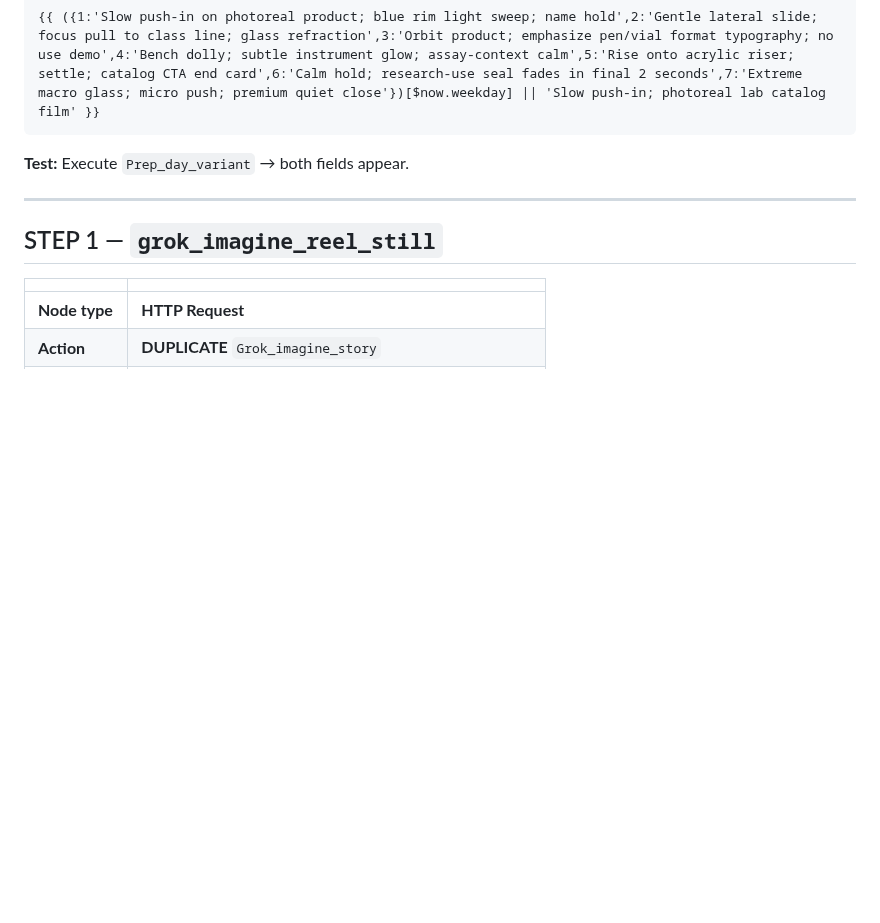
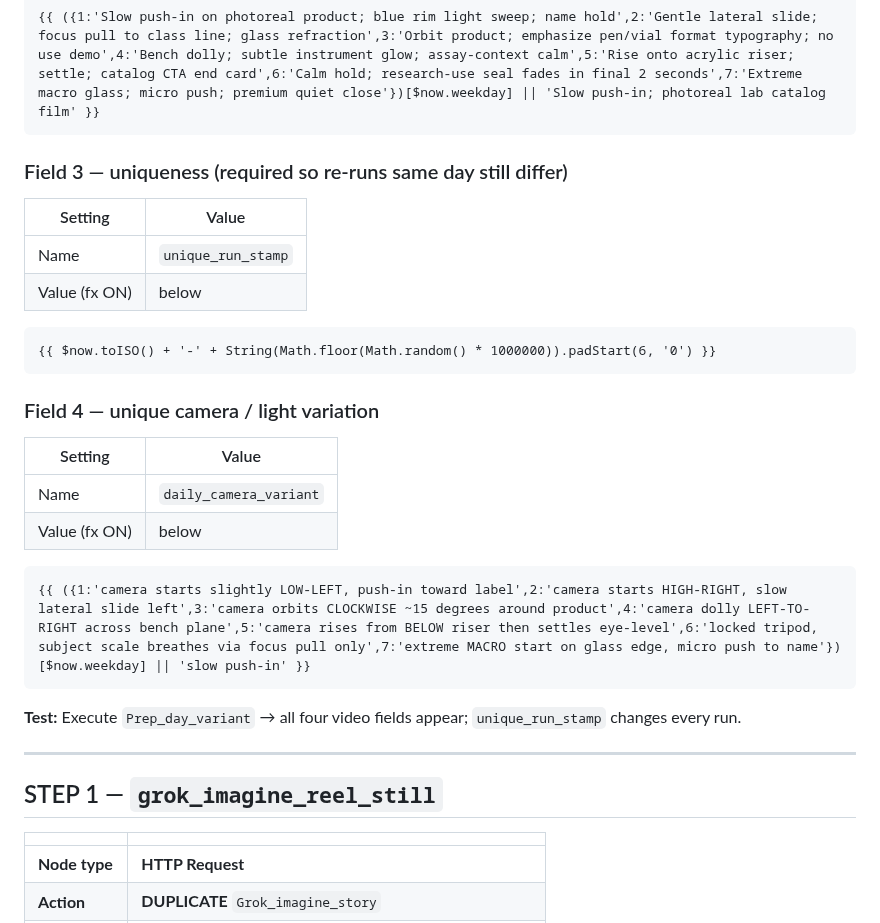
Before and after one commit to PalmBeach-Vitality/pep, a Markdown page: marketing/n8n-video-nodes-step-by-step.md, the part around the change. GitHub-like rendering; blank space fills up the shorter version.

Commit message:
Add unique_run_stamp and camera variant for distinct videos each run
Co-authored-by: PalmBeach-Vitality <PalmBeach-Vitality@users.noreply.github.com>

````diff
--- a/marketing/n8n-video-nodes-step-by-step.md
+++ b/marketing/n8n-video-nodes-step-by-step.md
@@ -73,7 +73,27 @@ Edits only (not new nodes): `Prep_day_variant`, `Save_render_URL`, `Sheets_write
 {{ ({1:'Slow push-in on photoreal product; blue rim light sweep; name hold',2:'Gentle lateral slide; focus pull to class line; glass refraction',3:'Orbit product; emphasize pen/vial format typography; no use demo',4:'Bench dolly; subtle instrument glow; assay-context calm',5:'Rise onto acrylic riser; settle; catalog CTA end card',6:'Calm hold; research-use seal fades in final 2 seconds',7:'Extreme macro glass; micro push; premium quiet close'})[$now.weekday] || 'Slow push-in; photoreal lab catalog film' }}
 ```
 
-**Test:** Execute `Prep_day_variant` → both fields appear.
+### Field 3 — uniqueness (required so re-runs same day still differ)
+| Setting | Value |
+|---|---|
+| Name | `unique_run_stamp` |
+| Value (fx ON) | below |
+
+```text
+{{ $now.toISO() + '-' + String(Math.floor(Math.random() * 1000000)).padStart(6, '0') }}
+```
+
+### Field 4 — unique camera / light variation
+| Setting | Value |
+|---|---|
+| Name | `daily_camera_variant` |
+| Value (fx ON) | below |
+
+```text
+{{ ({1:'camera starts slightly LOW-LEFT, push-in toward label',2:'camera starts HIGH-RIGHT, slow lateral slide left',3:'camera orbits CLOCKWISE ~15 degrees around product',4:'camera dolly LEFT-TO-RIGHT across bench plane',5:'camera rises from BELOW riser then settles eye-level',6:'locked tripod, subject scale breathes via focus pull only',7:'extreme MACRO start on glass edge, micro push to name'})[$now.weekday] || 'slow push-in' }}
+```
+
+**Test:** Execute `Prep_day_variant` → all four video fields appear; `unique_run_stamp` changes every run.
 
 ---
 
````
